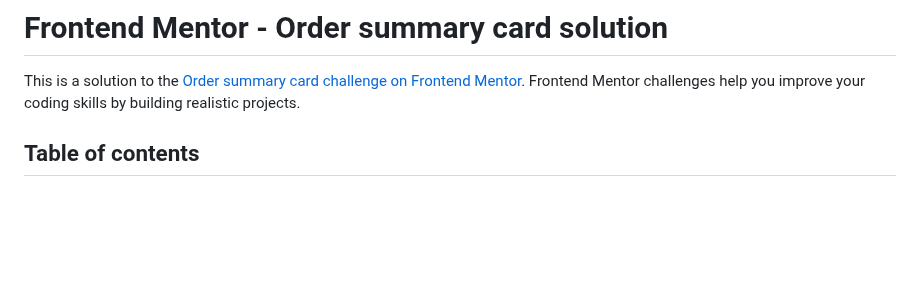
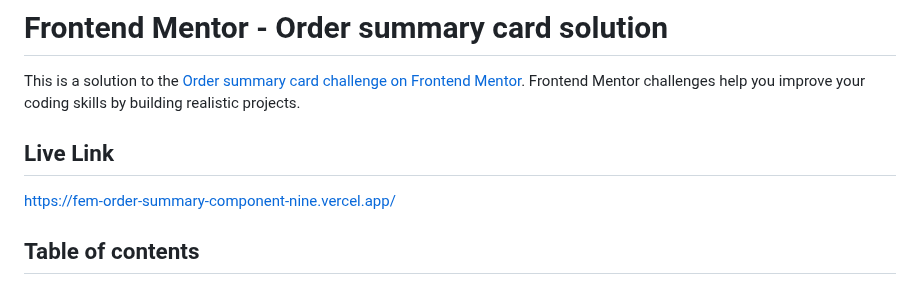
Before and after one commit to Aniket-89/fem-order-summary-component, a Markdown page: README.md, the part around the change. GitHub-like rendering; blank space fills up the shorter version.

```diff
--- a/README.md
+++ b/README.md
@@ -1,6 +1,9 @@
 # Frontend Mentor - Order summary card solution
 
 This is a solution to the [Order summary card challenge on Frontend Mentor](https://www.frontendmentor.io/challenges/order-summary-component-QlPmajDUj). Frontend Mentor challenges help you improve your coding skills by building realistic projects.
+
+## Live Link
+https://fem-order-summary-component-nine.vercel.app/
 
 ## Table of contents
 
```
